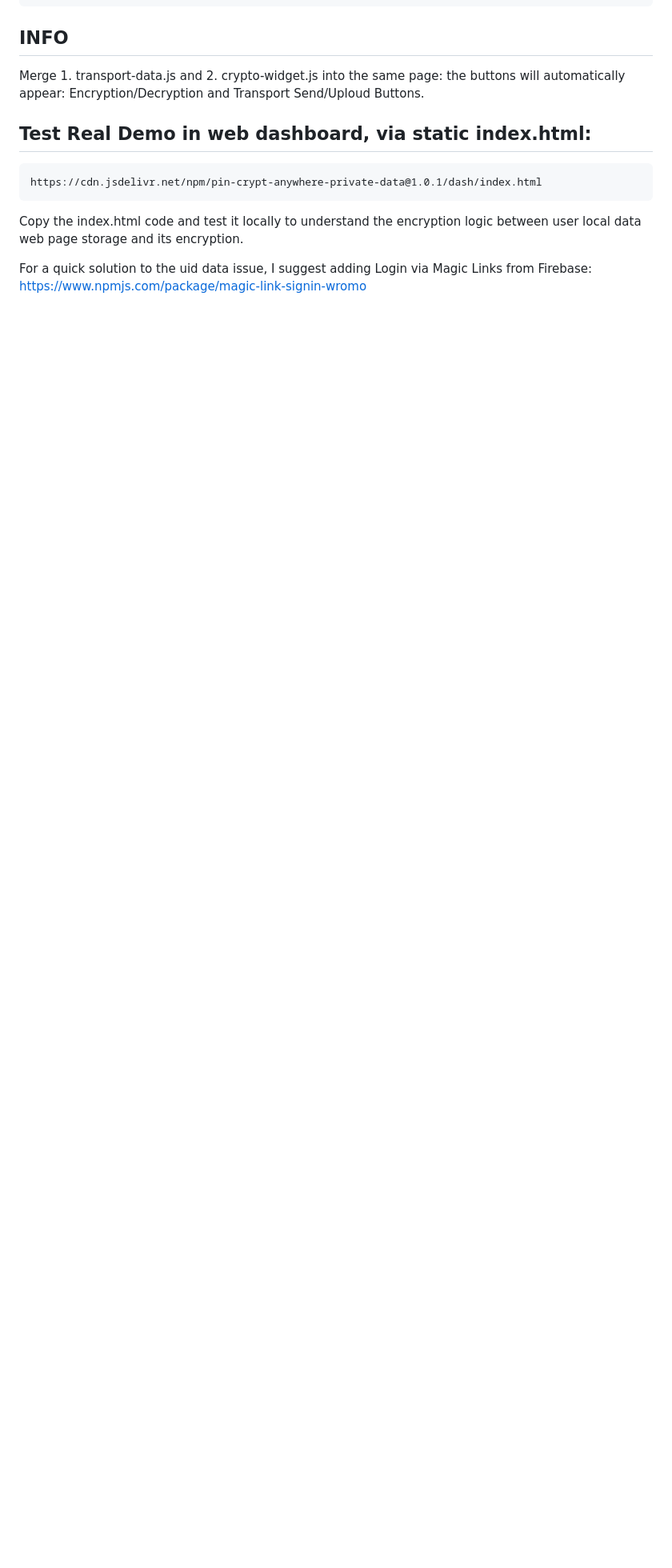
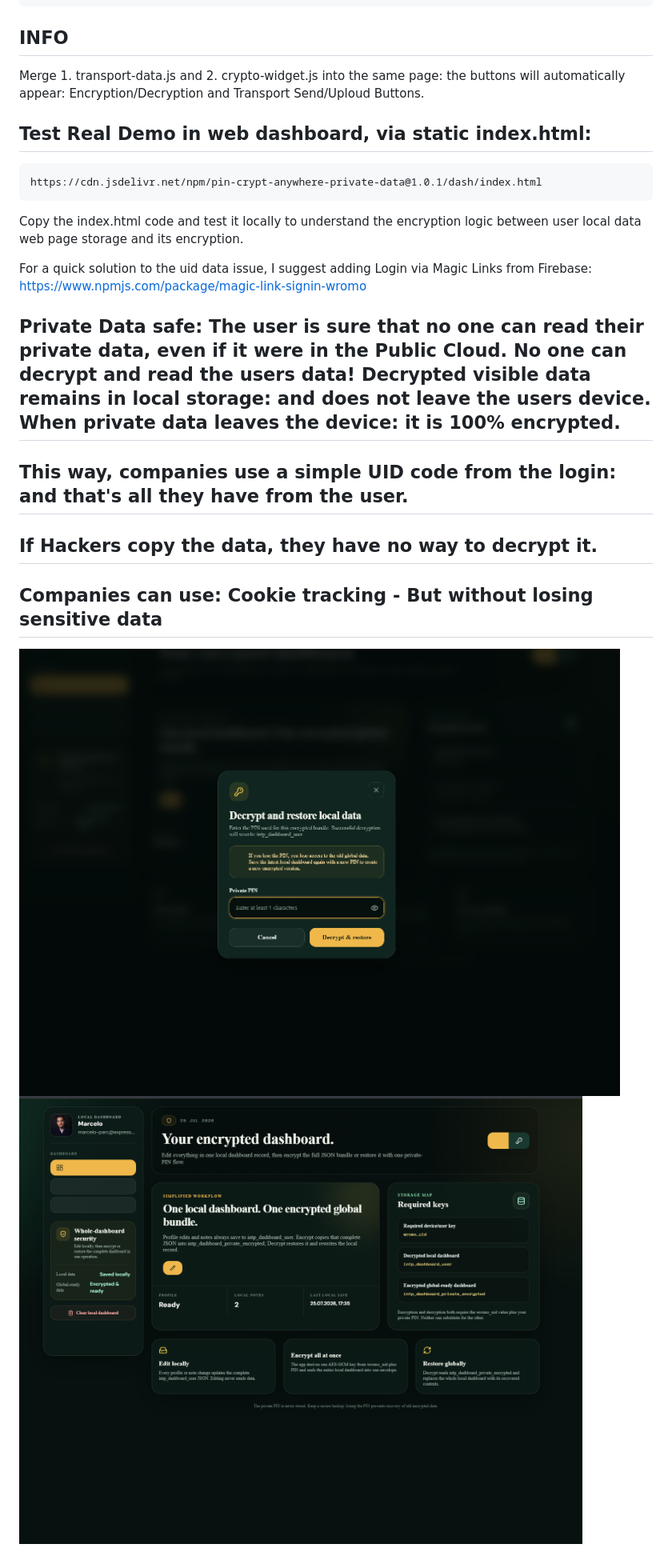
Before and after one commit to Ghepes/pin-crypt-anywhere-private-data, a Markdown page: README.md, the part around one of its changes. Shown at 80% size. Drawn GitHub-style; pictures changed too: Screenshot_pin-crypt-anywhere-private-data.png (added), Screenshot_pin-crypt-anywhere-private.png (added); blank space fills up the shorter version.

```diff
--- a/README.md
+++ b/README.md
@@ -106,3 +106,11 @@ Copy the index.html code and test it locally to understand the encryption logic
 
 
 For a quick solution to the uid data issue, I suggest adding Login via Magic Links from Firebase: https://www.npmjs.com/package/magic-link-signin-wromo
+
+
+## Private Data safe: The user is sure that no one can read their private data, even if it were in the Public Cloud. No one can decrypt and read the users data! Decrypted visible data remains in local storage: and does not leave the users device. When private data leaves the device: it is 100% encrypted.
+## This way, companies use a simple UID code from the login: and that's all they have from the user.
+## If Hackers copy the data, they have no way to decrypt it.
+## Companies can use: Cookie tracking - But without losing sensitive data
+![Pin/Encryption](<Screenshot_pin-crypt-anywhere-private-data.png>)
+![User Dashboard](<Screenshot_pin-crypt-anywhere-private.png>)
```
Also changed, not shown: other parts of README.md (+3 -3 lines).
